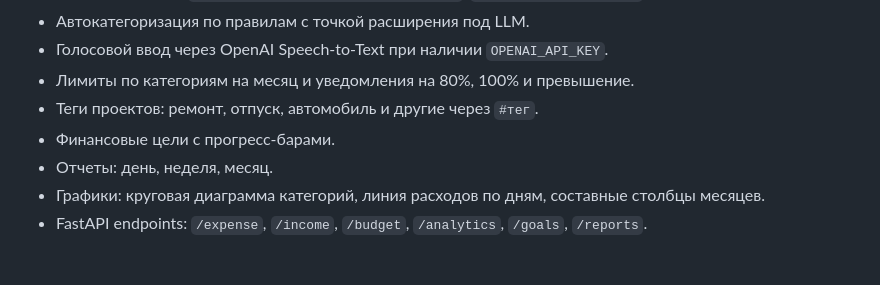
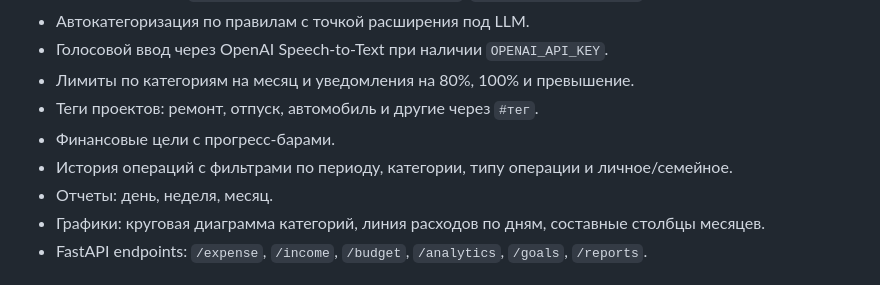
Before and after one commit to zamkovaeo/family-finance-bot, a Markdown page: README.md, the part around the change. Drawn GitHub-style.

Commit message:
Update README.md for transaction history

```diff
--- a/README.md
+++ b/README.md
@@ -12,6 +12,7 @@ MVP 1.0 Telegram-бота для учета семейных финансов п
 - Лимиты по категориям на месяц и уведомления на 80%, 100% и превышение.
 - Теги проектов: ремонт, отпуск, автомобиль и другие через `#тег`.
 - Финансовые цели с прогресс-барами.
+- История операций с фильтрами по периоду, категории, типу операции и личное/семейное.
 - Отчеты: день, неделя, месяц.
 - Графики: круговая диаграмма категорий, линия расходов по дням, составные столбцы месяцев.
 - FastAPI endpoints: `/expense`, `/income`, `/budget`, `/analytics`, `/goals`, `/reports`.
```
